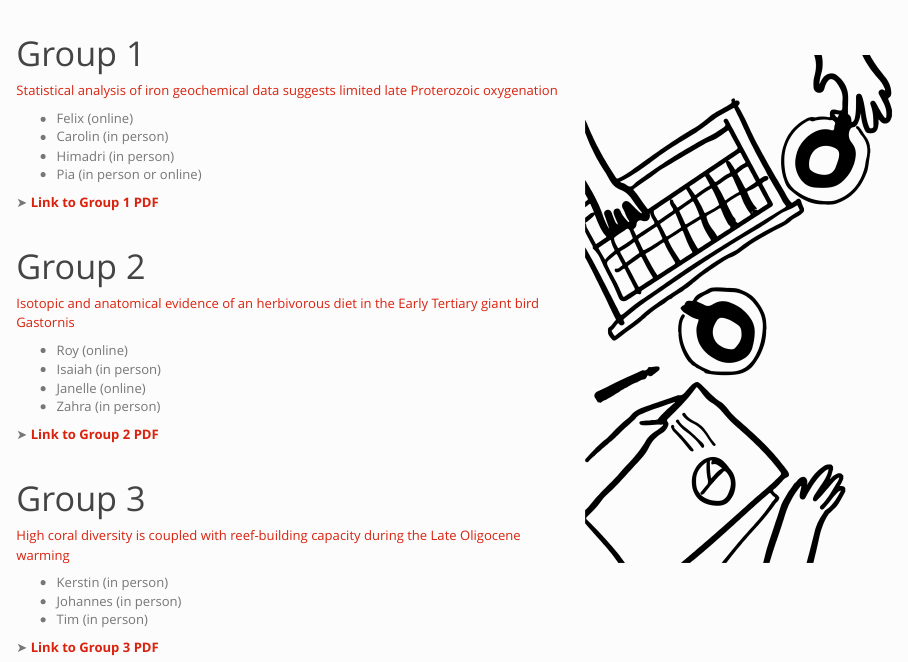
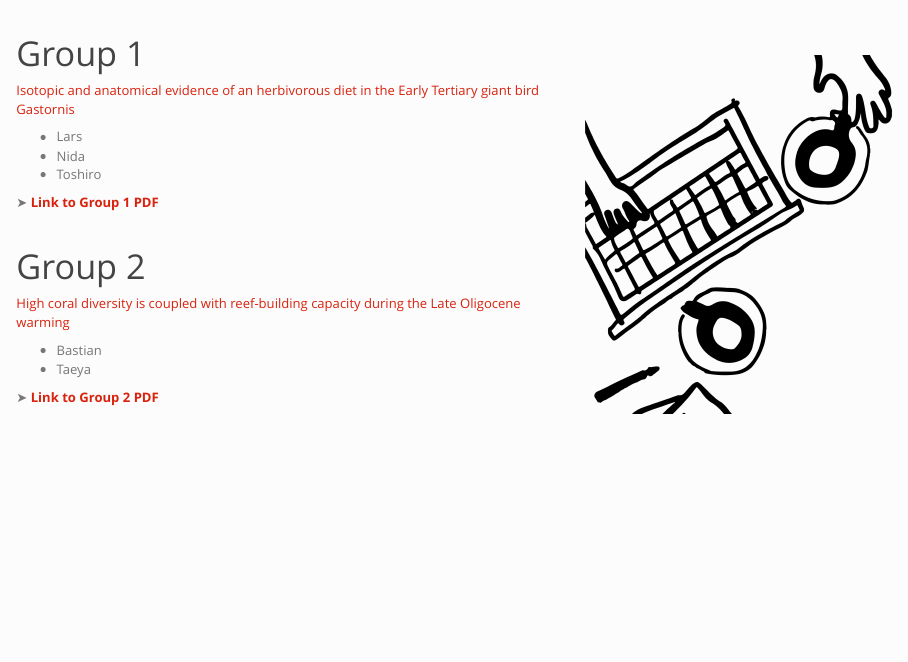
Before and after one commit to rachelwarnock/hypothesis-testing, an R Markdown document (groups.Rmd): the page in a window 1100 px wide, from its top. The pictures show the output file groups.html that the author committed with the source, opened offline; library style sheets and scripts come from the installed R packages.

Commit message:
2023 update

````diff
--- a/groups.Rmd
+++ b/groups.Rmd
@@ -9,40 +9,25 @@ output: html_document
 knitr::include_graphics("groups.png")
 ```
 
+
 # Group 1
 
-[Statistical analysis of iron geochemical data suggests
-limited late Proterozoic oxygenation](https://www.nature.com/articles/nature14589)
+[Isotopic and anatomical evidence of an herbivorous diet
+in the Early Tertiary giant bird Gastornis](https://pubmed.ncbi.nlm.nih.gov/24563098/)
 
-* Felix (online)
-* Carolin (in person)
-* Himadri (in person)
-* Pia (in person or online)
+* Lars
+* Nida
+* Toshiro
 
-➤ **[Link to Group 1 PDF](https://drive.google.com/file/d/1duo58nAXslIEuhMJ923kM8hanXazLp3G/view?usp=sharing)**
+➤ **[Link to Group 1 PDF](https://drive.google.com/file/d/1ULnEQUJ3Jcqnf3JUoEo9vkguwA9i2yx2/view?usp=sharing)**
 
 \
 
 # Group 2
 
-[Isotopic and anatomical evidence of an herbivorous diet
-in the Early Tertiary giant bird Gastornis](https://pubmed.ncbi.nlm.nih.gov/24563098/)
-
-* Roy (online)
-* Isaiah (in person)
-* Janelle (online)
-* Zahra (in person)
-
-➤ **[Link to Group 2 PDF](https://drive.google.com/file/d/1ULnEQUJ3Jcqnf3JUoEo9vkguwA9i2yx2/view?usp=sharing)**
-
-\
-
-# Group 3
-
 [High coral diversity is coupled with reef-building capacity during the Late Oligocene warming](https://riviste.unimi.it/index.php/RIPS/article/view/16332)
 
-* Kerstin (in person)
-* Johannes (in person)
-* Tim (in person)
+* Bastian
+* Taeya
 
-➤ **[Link to Group 3 PDF](https://drive.google.com/file/d/1Ca1WG7dEHW7eiGX_rDj02EXx6Ro_58yg/view?usp=sharing)**
+➤ **[Link to Group 2 PDF](https://drive.google.com/file/d/1Ca1WG7dEHW7eiGX_rDj02EXx6Ro_58yg/view?usp=sharing)**
````
Also changed, not shown: index.Rmd (+5 -5 lines), schedule.Rmd (+6 -4 lines), groups.html, index.html, schedule.html, 1 other file.
